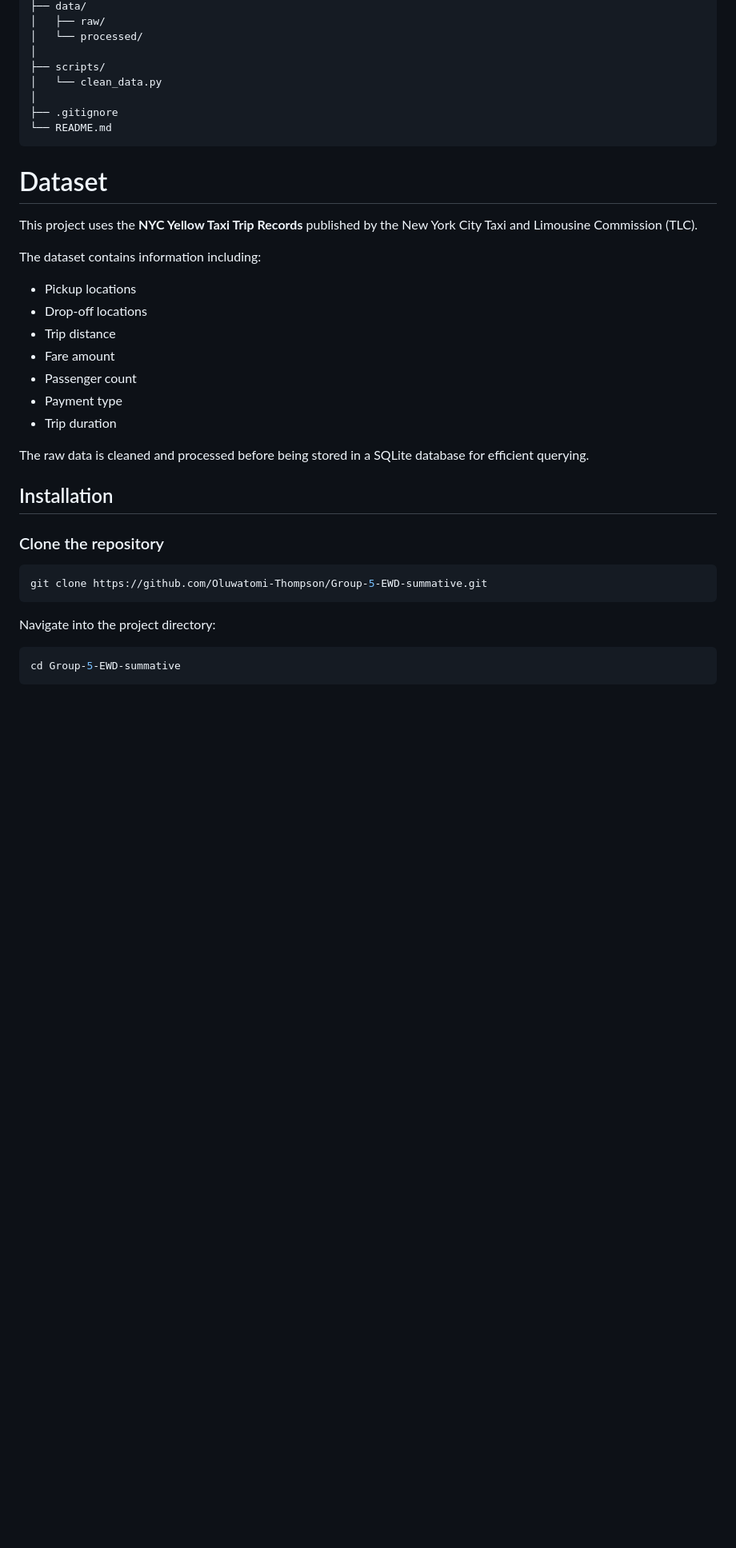
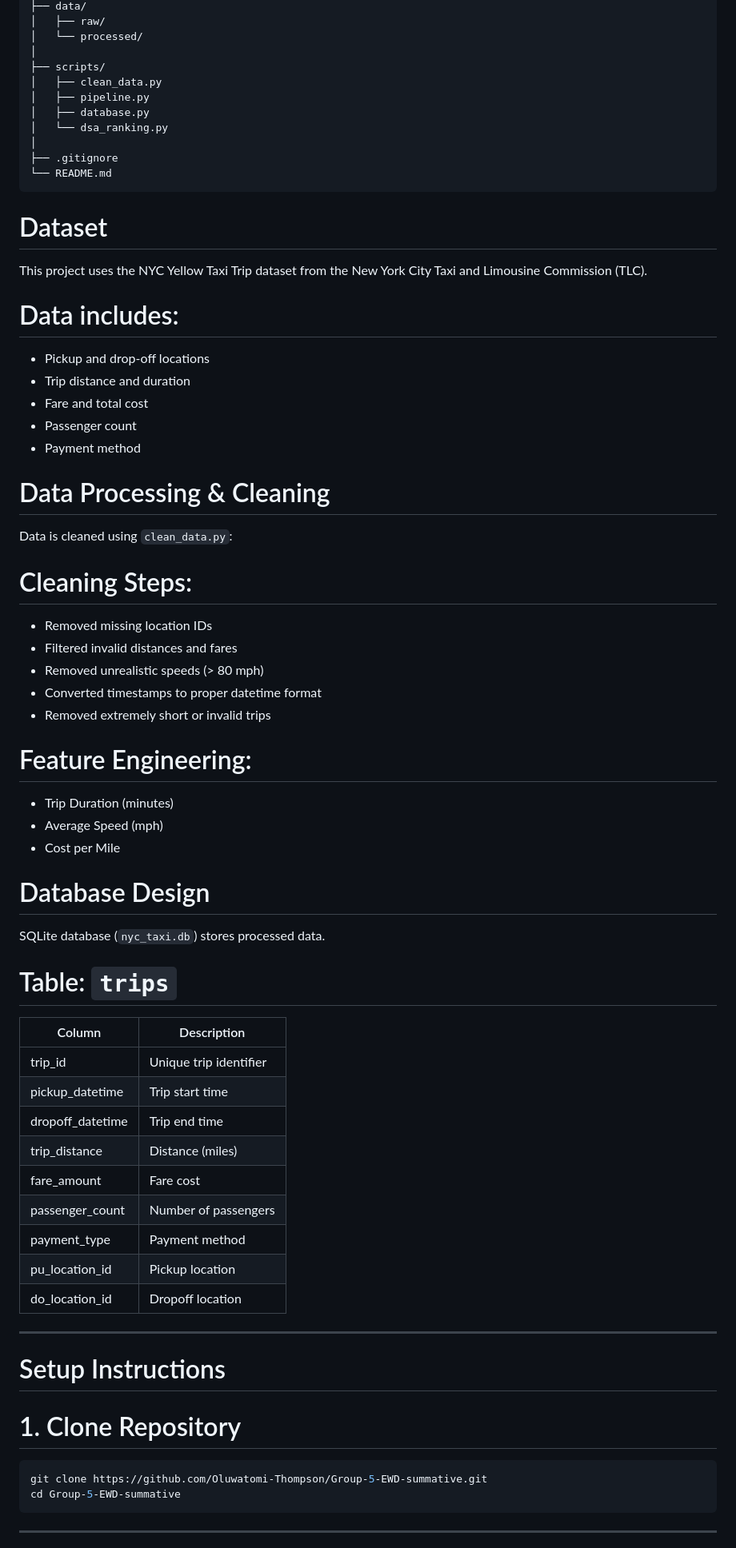
Before and after one commit to Oluwatomi-Thompson/Group-5-EWD-summative, a Markdown page: README.md, the part around one of its changes. Shown at 80% size. Drawn GitHub-style; blank space fills up the shorter version.

````diff
--- a/README.md
+++ b/README.md
@@ -67,7 +62,10 @@ Group-5-EWD-summative/
 │   └── processed/
 │
 ├── scripts/
-│   └── clean_data.py
+│   ├── clean_data.py
+│   ├── pipeline.py
+│   ├── database.py
+│   └── dsa_ranking.py
 │
 ├── .gitignore
 └── README.md
@@ -75,32 +73,65 @@ Group-5-EWD-summative/
 
 # Dataset
 
-This project uses the **NYC Yellow Taxi Trip Records** published by the New York City Taxi and Limousine Commission (TLC).
+This project uses the NYC Yellow Taxi Trip dataset from the New York City Taxi and Limousine Commission (TLC).
 
-The dataset contains information including:
+# Data includes:
 
-* Pickup locations
-* Drop-off locations
-* Trip distance
-* Fare amount
+* Pickup and drop-off locations
+* Trip distance and duration
+* Fare and total cost
 * Passenger count
-* Payment type
-* Trip duration
+* Payment method
 
-The raw data is cleaned and processed before being stored in a SQLite database for efficient querying.
 
-## Installation
 
-### Clone the repository
+# Data Processing & Cleaning
+
+Data is cleaned using `clean_data.py`:
+
+# Cleaning Steps:
+
+* Removed missing location IDs
+* Filtered invalid distances and fares
+* Removed unrealistic speeds (> 80 mph)
+* Converted timestamps to proper datetime format
+* Removed extremely short or invalid trips
+
+# Feature Engineering:
+
+* Trip Duration (minutes)
+* Average Speed (mph)
+* Cost per Mile
+
+
+# Database Design
+
+SQLite database (`nyc_taxi.db`) stores processed data.
+
+# Table: `trips`
+
+| Column           | Description            |
+| ---------------- | ---------------------- |
+| trip_id          | Unique trip identifier |
+| pickup_datetime  | Trip start time        |
+| dropoff_datetime | Trip end time          |
+| trip_distance    | Distance (miles)       |
+| fare_amount      | Fare cost              |
+| passenger_count  | Number of passengers   |
+| payment_type     | Payment method         |
+| pu_location_id   | Pickup location        |
+| do_location_id   | Dropoff location       |
+
+---
+
+# Setup Instructions
+
+# 1. Clone Repository
 
 ```bash
 git clone https://github.com/Oluwatomi-Thompson/Group-5-EWD-summative.git
-```
-
-Navigate into the project directory:
-
-```bash
 cd Group-5-EWD-summative
 ```
 
+---
 
````
Also changed, not shown: other parts of README.md (+136 -63 lines).
